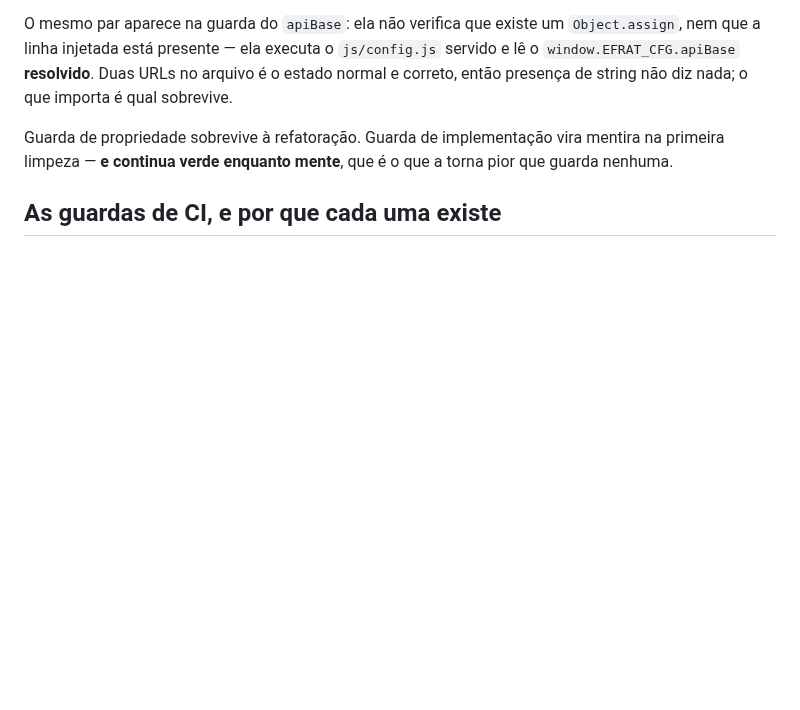
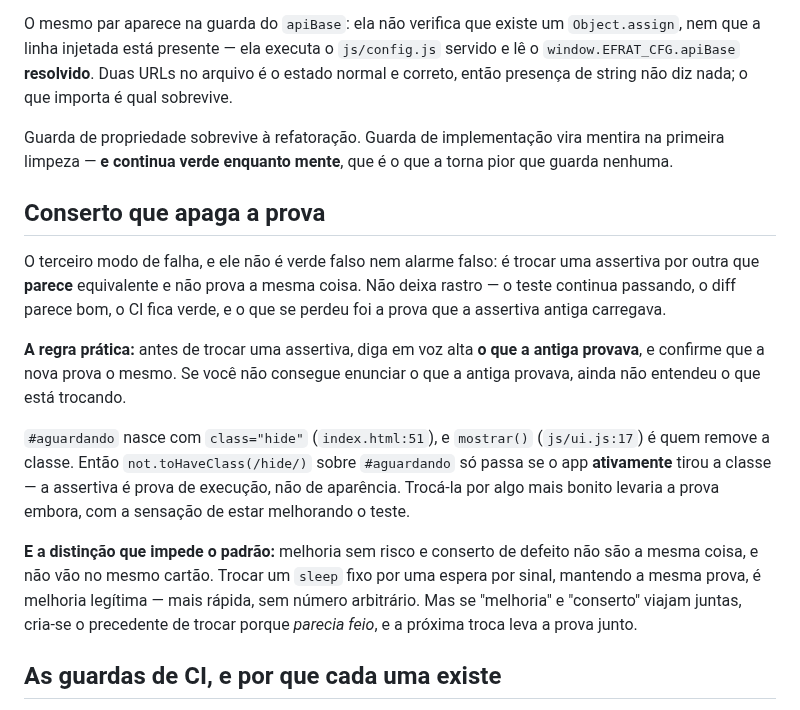
Before and after one commit to BRL4528/control_face_id, a Markdown page: README.md, the part around the change. GitHub-like rendering; blank space fills up the shorter version.

Commit message:
README: conserto que apaga a prova
Terceira entrada de método, achado do Arquiteto, ao lado das outras duas e para o
mesmo público: quem está com a mão numa guarda.

O modo de falha que não estava na lista — não é verde falso nem alarme falso, é
trocar uma assertiva por outra que parece equivalente e não prova a mesma coisa.
Não deixa rastro: o teste segue passando e o diff parece bom.

Regra prática: antes de trocar, diga o que a antiga PROVAVA e confirme que a nova
prova o mesmo. Exemplo verificado antes de escrever — #aguardando nasce com
class="hide" (index.html:51) e mostrar() (js/ui.js:17) é quem a remove, então
not.toHaveClass(/hide/) só passa se o app ativamente tirou a classe: é prova de
execução, não de aparência.

E a distinção que impede o padrão: melhoria sem risco e conserto de defeito não
vão no mesmo cartão. Trocar sleep fixo por espera por sinal, mantendo a prova, é
melhoria legítima; misturar as duas cria o precedente de trocar porque parecia
feio, e a próxima troca leva a prova junto.

Co-Authored-By: Claude Opus 5 <noreply@anthropic.com>

```diff
--- a/README.md
+++ b/README.md
@@ -197,6 +197,29 @@ Guarda de propriedade sobrevive à refatoração. Guarda de implementação vira
 mentira na primeira limpeza — **e continua verde enquanto mente**, que é o que a
 torna pior que guarda nenhuma.
 
+## Conserto que apaga a prova
+
+O terceiro modo de falha, e ele não é verde falso nem alarme falso: é trocar uma
+assertiva por outra que **parece** equivalente e não prova a mesma coisa. Não
+deixa rastro — o teste continua passando, o diff parece bom, o CI fica verde, e o
+que se perdeu foi a prova que a assertiva antiga carregava.
+
+**A regra prática:** antes de trocar uma assertiva, diga em voz alta **o que a
+antiga provava**, e confirme que a nova prova o mesmo. Se você não consegue
+enunciar o que a antiga provava, ainda não entendeu o que está trocando.
+
+`#aguardando` nasce com `class="hide"` (`index.html:51`), e `mostrar()`
+(`js/ui.js:17`) é quem remove a classe. Então `not.toHaveClass(/hide/)` sobre
+`#aguardando` só passa se o app **ativamente** tirou a classe — a assertiva é
+prova de execução, não de aparência. Trocá-la por algo mais bonito levaria a prova
+embora, com a sensação de estar melhorando o teste.
+
+**E a distinção que impede o padrão:** melhoria sem risco e conserto de defeito
+não são a mesma coisa, e não vão no mesmo cartão. Trocar um `sleep` fixo por uma
+espera por sinal, mantendo a mesma prova, é melhoria legítima — mais rápida, sem
+número arbitrário. Mas se "melhoria" e "conserto" viajam juntas, cria-se o
+precedente de trocar porque *parecia feio*, e a próxima troca leva a prova junto.
+
 ## As guardas de CI, e por que cada uma existe
 
 Guarda sem motivo escrito é guarda que alguém remove por achar burocrática. Cada
```
